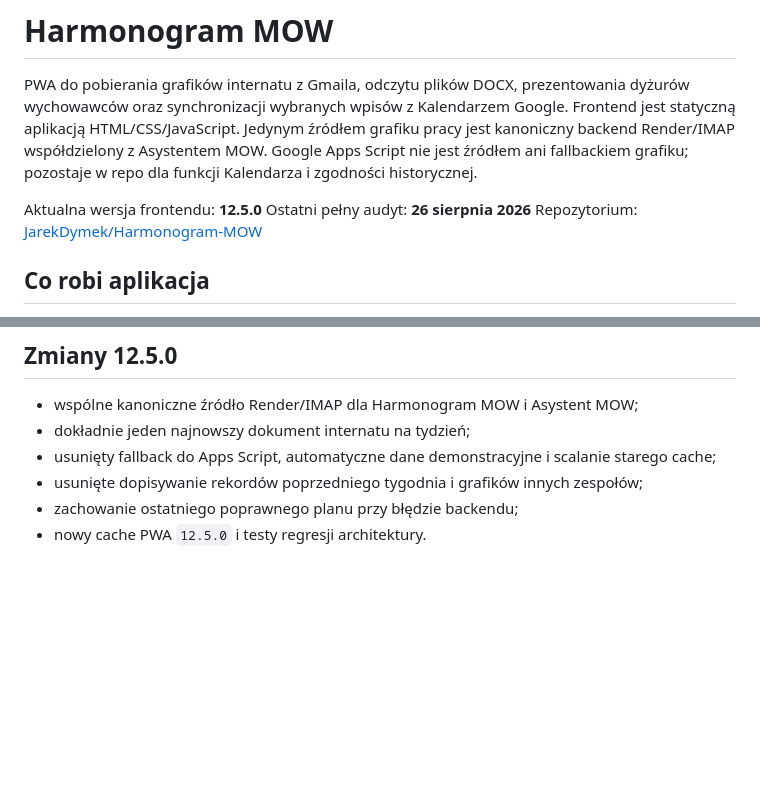
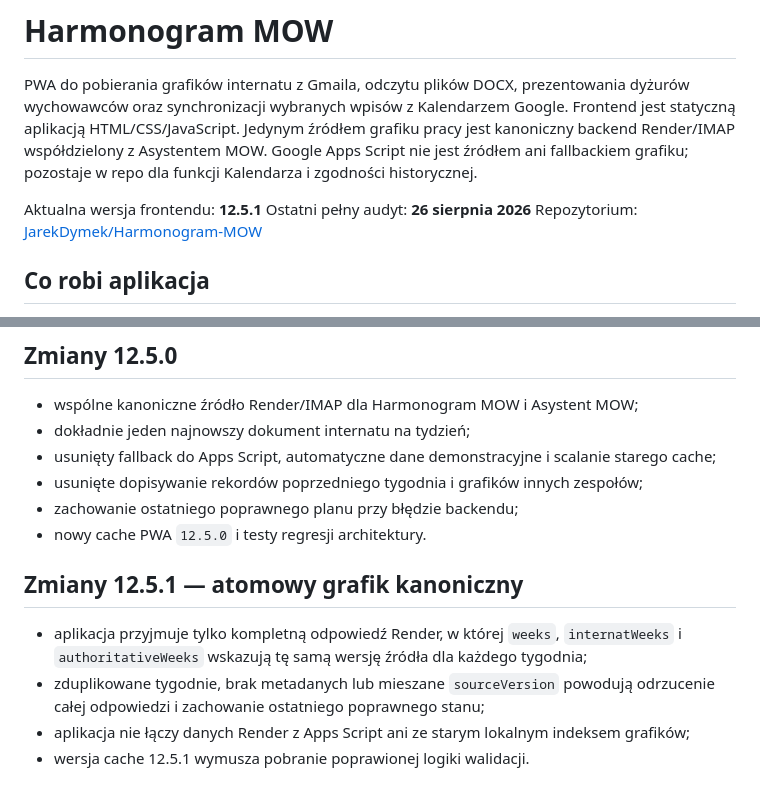
Before and after one commit to JarekDymek/Harmonogram-MOW, a Markdown page: README.md, 2 parts joined by grey strips. Drawn GitHub-style; blank space fills up the shorter version.

Commit message:
docs: document atomic canonical snapshot 12.5.1

```diff
--- a/README.md
+++ b/README.md
@@ -2,7 +2,7 @@
 
 PWA do pobierania grafików internatu z Gmaila, odczytu plików DOCX, prezentowania dyżurów wychowawców oraz synchronizacji wybranych wpisów z Kalendarzem Google. Frontend jest statyczną aplikacją HTML/CSS/JavaScript. Jedynym źródłem grafiku pracy jest kanoniczny backend Render/IMAP współdzielony z Asystentem MOW. Google Apps Script nie jest źródłem ani fallbackiem grafiku; pozostaje w repo dla funkcji Kalendarza i zgodności historycznej.
 
-Aktualna wersja frontendu: **12.5.0**
+Aktualna wersja frontendu: **12.5.1**
 Ostatni pełny audyt: **26 sierpnia 2026**
 Repozytorium: [JarekDymek/Harmonogram-MOW](https://github.com/JarekDymek/Harmonogram-MOW)
 
@@ -467,3 +467,11 @@ Backend przekazuje `schedulePolicyRevision=latest-document-per-week-v1`, globaln
 - usunięte dopisywanie rekordów poprzedniego tygodnia i grafików innych zespołów;
 - zachowanie ostatniego poprawnego planu przy błędzie backendu;
 - nowy cache PWA `12.5.0` i testy regresji architektury.
+
+
+## Zmiany 12.5.1 — atomowy grafik kanoniczny
+
+- aplikacja przyjmuje tylko kompletną odpowiedź Render, w której `weeks`, `internatWeeks` i `authoritativeWeeks` wskazują tę samą wersję źródła dla każdego tygodnia;
+- zduplikowane tygodnie, brak metadanych lub mieszane `sourceVersion` powodują odrzucenie całej odpowiedzi i zachowanie ostatniego poprawnego stanu;
+- aplikacja nie łączy danych Render z Apps Script ani ze starym lokalnym indeksem grafików;
+- wersja cache 12.5.1 wymusza pobranie poprawionej logiki walidacji.
```
